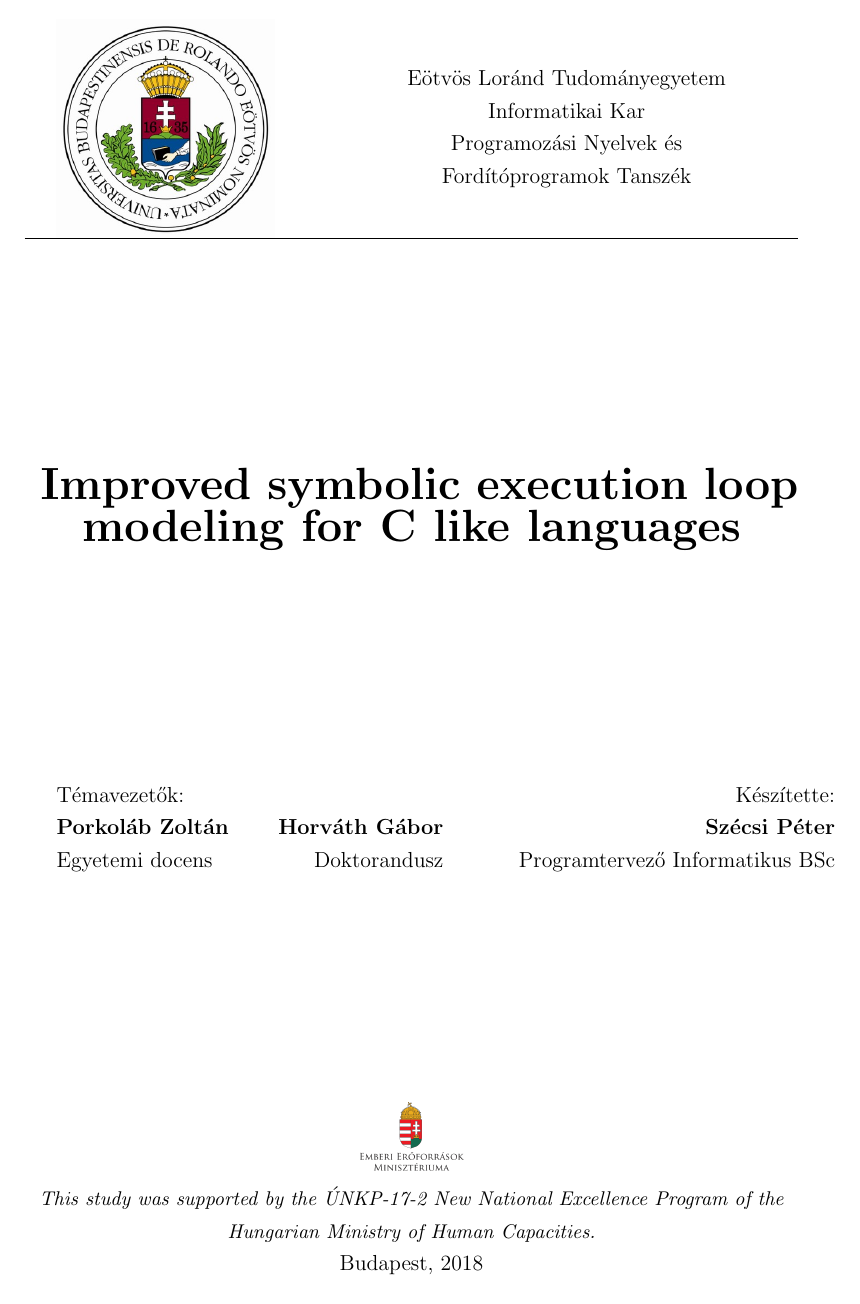
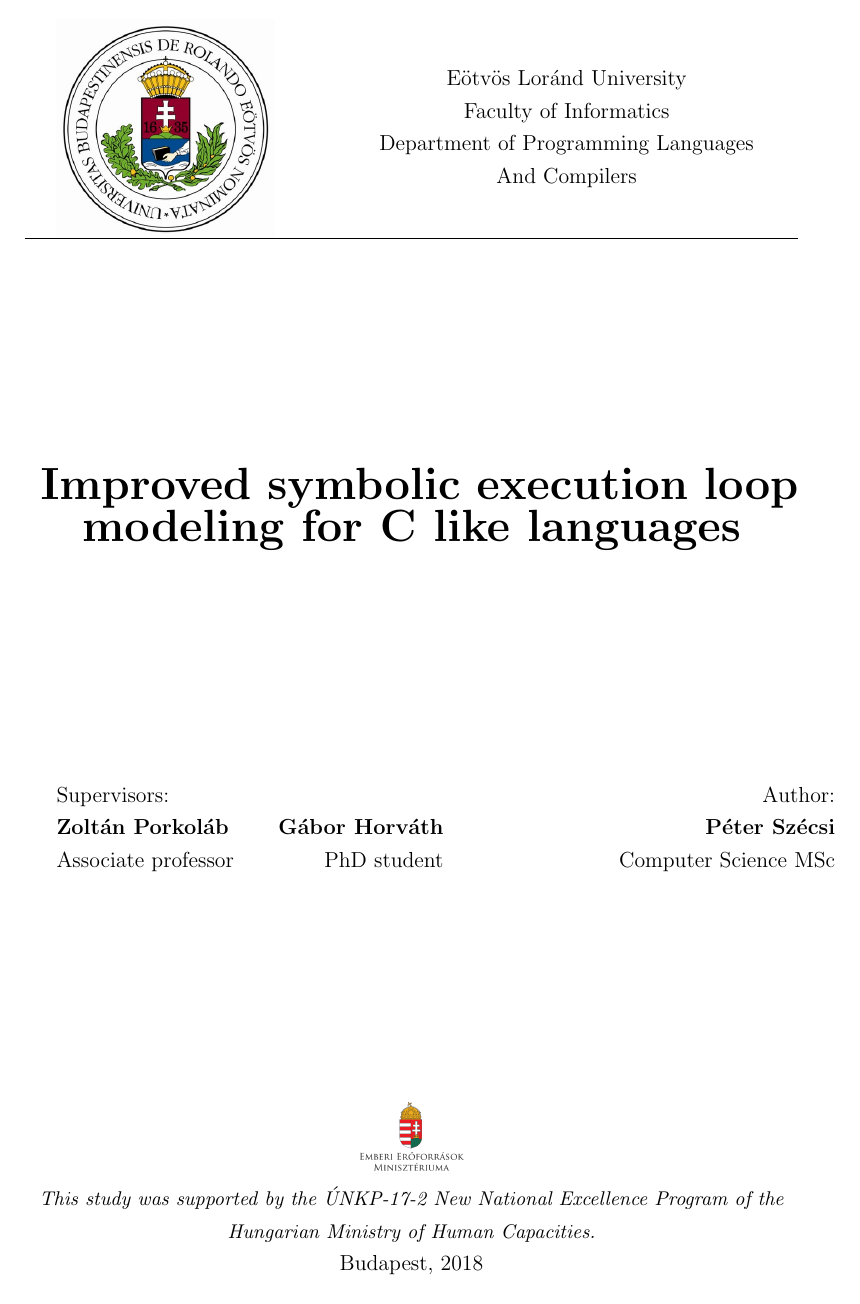
Before and after one commit to szepet/tdk_loop_modeling, a LaTeX paper (tdk_loop_modelling.tex, which reads tex/data.tex, tex/top_page.tex): page 1 of 16. Compiled offline with pdfLaTeX.

Commit message:
author and uni data updated to english

```diff
--- a/tex/data.tex
+++ b/tex/data.tex
@@ -1,11 +1,11 @@
 % Töltsd ki a saját szakdolgozatod adataival
 \def\CIM{
 Improved symbolic execution loop modeling for C like languages}
-\def\SZERZO{Szécsi Péter}
+\def\SZERZO{Péter Szécsi}
 \def\VEDESEVE{2018}
 
-\def\TANSZEK{Programozási Nyelvek és Fordítóprogramok Tanszék}
-\def\TEMAVEZETTO{Horváth Gábor}
-\def\TEMAVEZETTOBEOSZTAS{Doktorandusz}
-\def\TEMAVEZETO{Porkoláb Zoltán}
-\def\TEMAVEZETOBEOSZTAS{Egyetemi docens}
+\def\TANSZEK{Department of Programming Languages And Compilers}
+\def\TEMAVEZETTO{Gábor Horváth}
+\def\TEMAVEZETTOBEOSZTAS{PhD student}
+\def\TEMAVEZETO{Zoltán Porkoláb}
+\def\TEMAVEZETOBEOSZTAS{Associate professor}
--- a/tex/top_page.tex
+++ b/tex/top_page.tex
@@ -5,8 +5,8 @@
 \end{minipage}
 \begin{minipage}{0.50\linewidth}
 \begin{center}
-Eötvös Loránd Tudományegyetem \\
-Informatikai Kar \\
+Eötvös Loránd University \\
+Faculty of Informatics \\
 \TANSZEK
 \end{center}
 \end{minipage}
@@ -24,15 +24,15 @@ Informatikai Kar \\
 
 \begin{minipage}[t]{0.5\linewidth}
 \noindent
-Témavezetők:\\
+Supervisors:\\
 \textbf{\TEMAVEZETO} \hfill \textbf{\TEMAVEZETTO}\\
 \TEMAVEZETOBEOSZTAS  \hfill \TEMAVEZETTOBEOSZTAS
 \end{minipage}
 \begin{minipage}[t]{0.5\linewidth}
 \begin{flushright}
-Készítette: \\
+Author: \\
 \textbf{\SZERZO} \\
-Programtervező Informatikus BSc
+Computer Science MSc
 \end{flushright}
 \end{minipage}
 
```
Also changed, not shown: tdk_loop_modelling.pdf.
